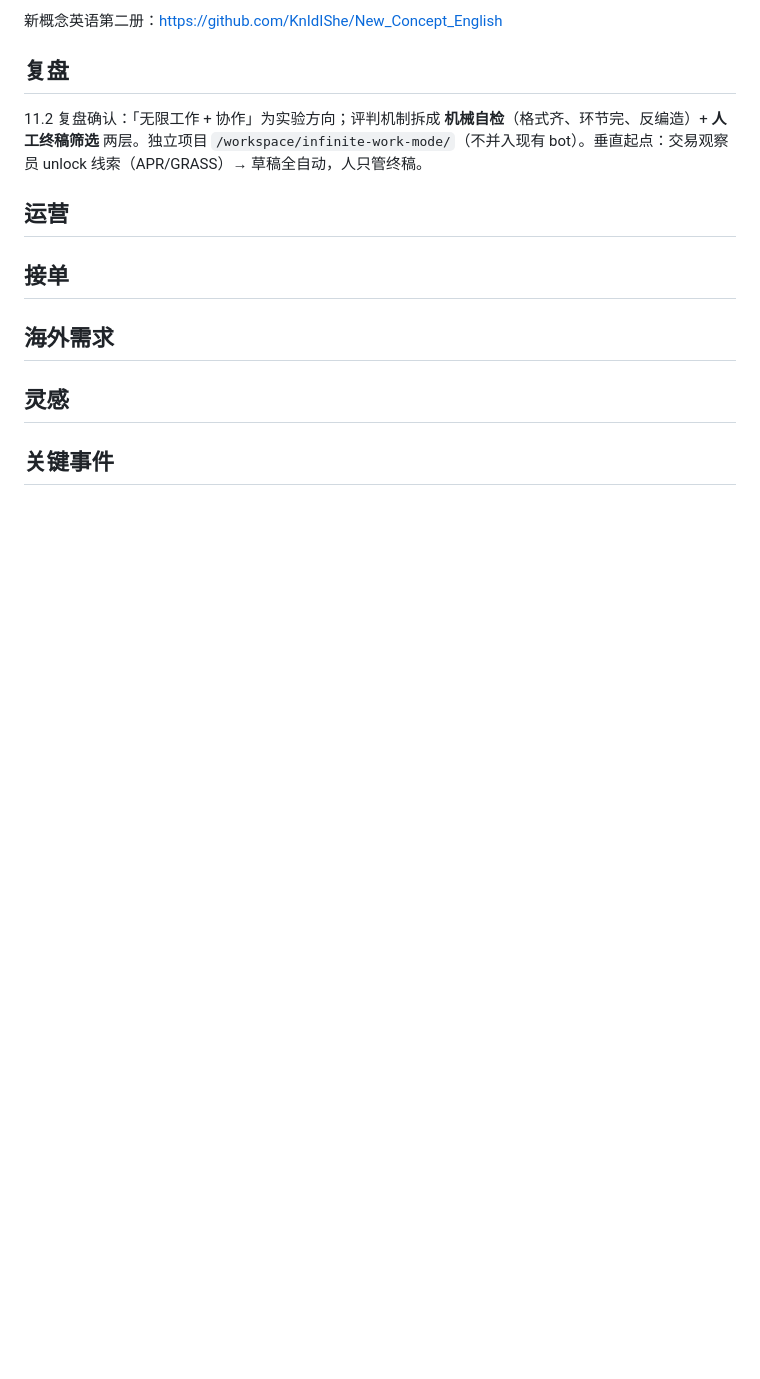
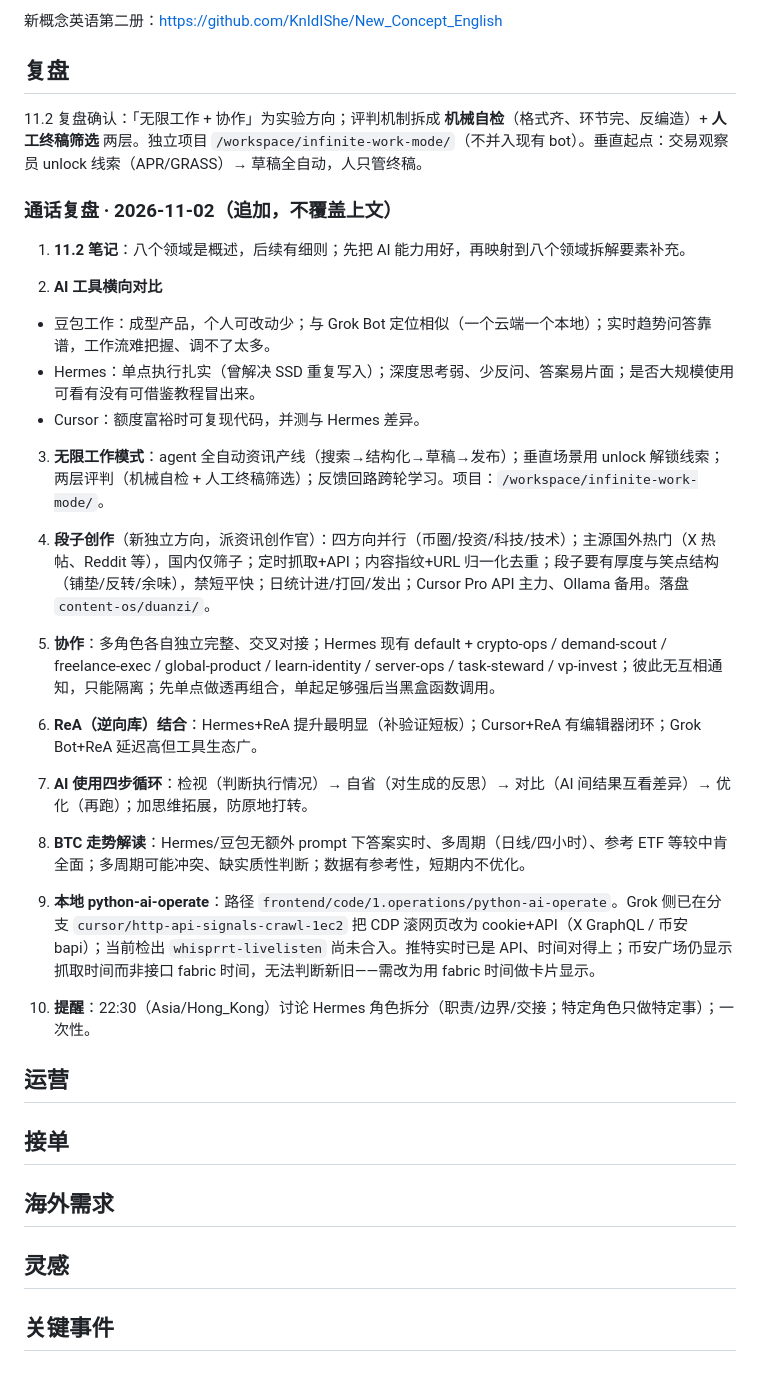
Before and after one commit to gaopfEditer/task-os, a Markdown page: daily/2026-11-02.md, the part around the change. Rendered like a GitHub page; blank space fills up the shorter version.

Commit message:
chore(daily): 追加 2026-11-02 通话复盘至 ## 复盘 (#62)
Co-authored-by: Cursor Agent <cursoragent@cursor.com>

```diff
--- a/daily/2026-11-02.md
+++ b/daily/2026-11-02.md
@@ -52,6 +52,31 @@ https://mp.weixin.qq.com/s/ZLNZL1ZQ4rufSPtf_Z2PZA?click_id=1824695855 这个 Mon
 
 11.2 复盘确认：「无限工作 + 协作」为实验方向；评判机制拆成 **机械自检**（格式齐、环节完、反编造）+ **人工终稿筛选** 两层。独立项目 `/workspace/infinite-work-mode/`（不并入现有 bot）。垂直起点：交易观察员 unlock 线索（APR/GRASS）→ 草稿全自动，人只管终稿。
 
+### 通话复盘 · 2026-11-02（追加，不覆盖上文）
+
+1) **11.2 笔记**：八个领域是概述，后续有细则；先把 AI 能力用好，再映射到八个领域拆解要素补充。
+
+2) **AI 工具横向对比**
+- 豆包工作：成型产品，个人可改动少；与 Grok Bot 定位相似（一个云端一个本地）；实时趋势问答靠谱，工作流难把握、调不了太多。
+- Hermes：单点执行扎实（曾解决 SSD 重复写入）；深度思考弱、少反问、答案易片面；是否大规模使用可看有没有可借鉴教程冒出来。
+- Cursor：额度富裕时可复现代码，并测与 Hermes 差异。
+
+3) **无限工作模式**：agent 全自动资讯产线（搜索→结构化→草稿→发布）；垂直场景用 unlock 解锁线索；两层评判（机械自检 + 人工终稿筛选）；反馈回路跨轮学习。项目：`/workspace/infinite-work-mode/`。
+
+4) **段子创作**（新独立方向，派资讯创作官）：四方向并行（币圈/投资/科技/技术）；主源国外热门（X 热帖、Reddit 等），国内仅筛子；定时抓取+API；内容指纹+URL 归一化去重；段子要有厚度与笑点结构（铺垫/反转/余味），禁短平快；日统计进/打回/发出；Cursor Pro API 主力、Ollama 备用。落盘 `content-os/duanzi/`。
+
+5) **协作**：多角色各自独立完整、交叉对接；Hermes 现有 default + crypto-ops / demand-scout / freelance-exec / global-product / learn-identity / server-ops / task-steward / vp-invest；彼此无互相通知，只能隔离；先单点做透再组合，单起足够强后当黑盒函数调用。
+
+6) **ReA（逆向库）结合**：Hermes+ReA 提升最明显（补验证短板）；Cursor+ReA 有编辑器闭环；Grok Bot+ReA 延迟高但工具生态广。
+
+7) **AI 使用四步循环**：检视（判断执行情况）→ 自省（对生成的反思）→ 对比（AI 间结果互看差异）→ 优化（再跑）；加思维拓展，防原地打转。
+
+8) **BTC 走势解读**：Hermes/豆包无额外 prompt 下答案实时、多周期（日线/四小时）、参考 ETF 等较中肯全面；多周期可能冲突、缺实质性判断；数据有参考性，短期内不优化。
+
+9) **本地 python-ai-operate**：路径 `frontend/code/1.operations/python-ai-operate`。Grok 侧已在分支 `cursor/http-api-signals-crawl-1ec2` 把 CDP 滚网页改为 cookie+API（X GraphQL / 币安 bapi）；当前检出 `whisprrt-livelisten` 尚未合入。推特实时已是 API、时间对得上；币安广场仍显示抓取时间而非接口 fabric 时间，无法判断新旧——需改为用 fabric 时间做卡片显示。
+
+10) **提醒**：22:30（Asia/Hong_Kong）讨论 Hermes 角色拆分（职责/边界/交接；特定角色只做特定事）；一次性。
+
 ## 运营
 
 ## 接单
```
